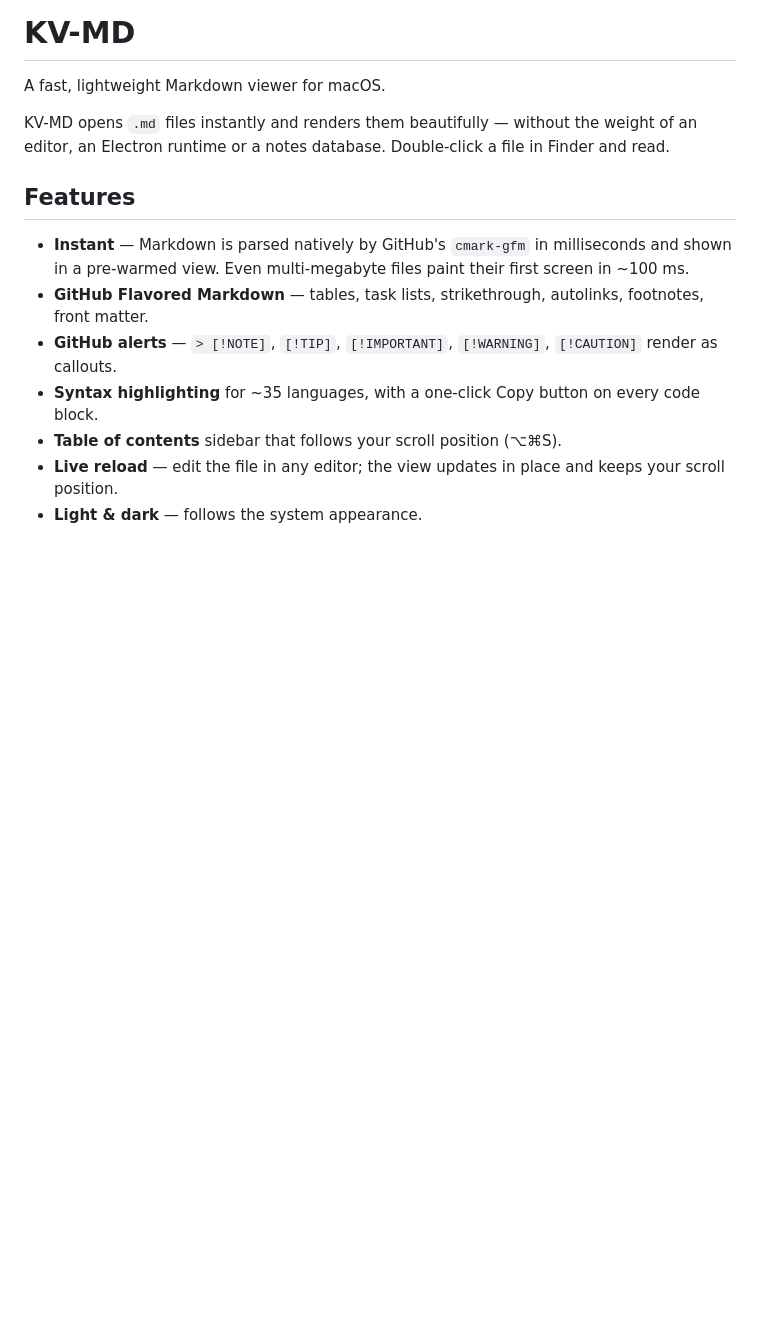
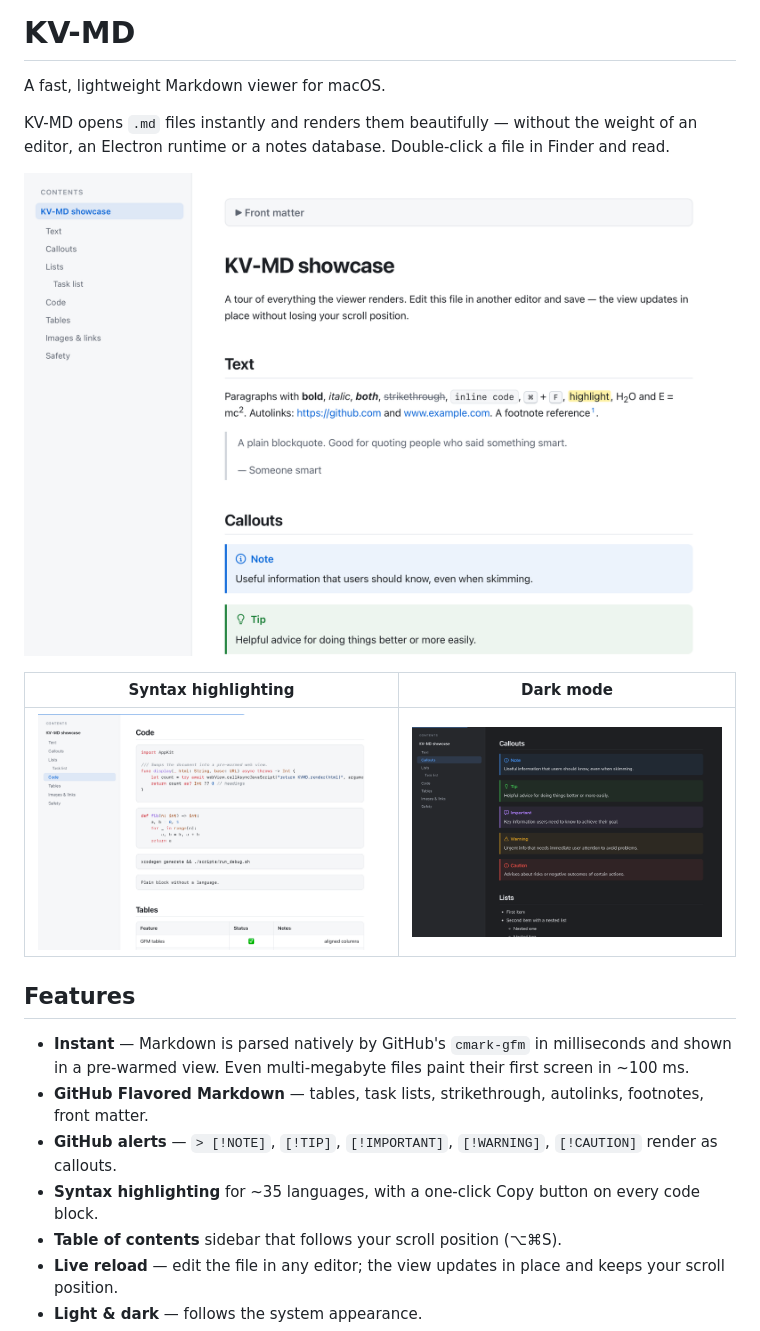
Before and after one commit to slava-konashkov/KV-md, a Markdown page: README.md, the part around the change. Drawn GitHub-style; pictures changed too: images/code.png (added), images/dark.png (added), images/light.png (added); blank space fills up the shorter version.

Commit message:
Sync public repo (app 0.1.0)

```diff
--- a/README.md
+++ b/README.md
@@ -3,6 +3,12 @@
 A fast, lightweight Markdown viewer for macOS.
 
 KV-MD opens `.md` files instantly and renders them beautifully — without the weight of an editor, an Electron runtime or a notes database. Double-click a file in Finder and read.
+
+![KV-MD with the table of contents open](images/light.png)
+
+| Syntax highlighting | Dark mode |
+|---|---|
+| ![Code blocks and tables](images/code.png) | ![GitHub alerts in dark mode](images/dark.png) |
 
 ## Features
 
```
